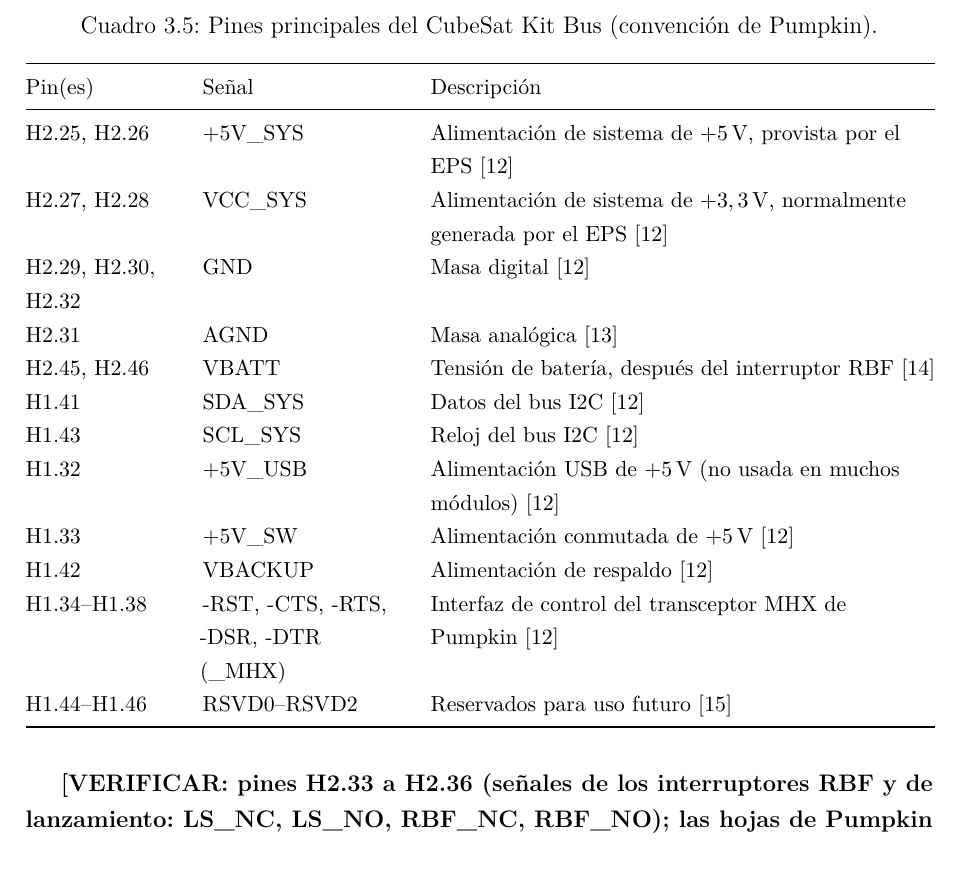
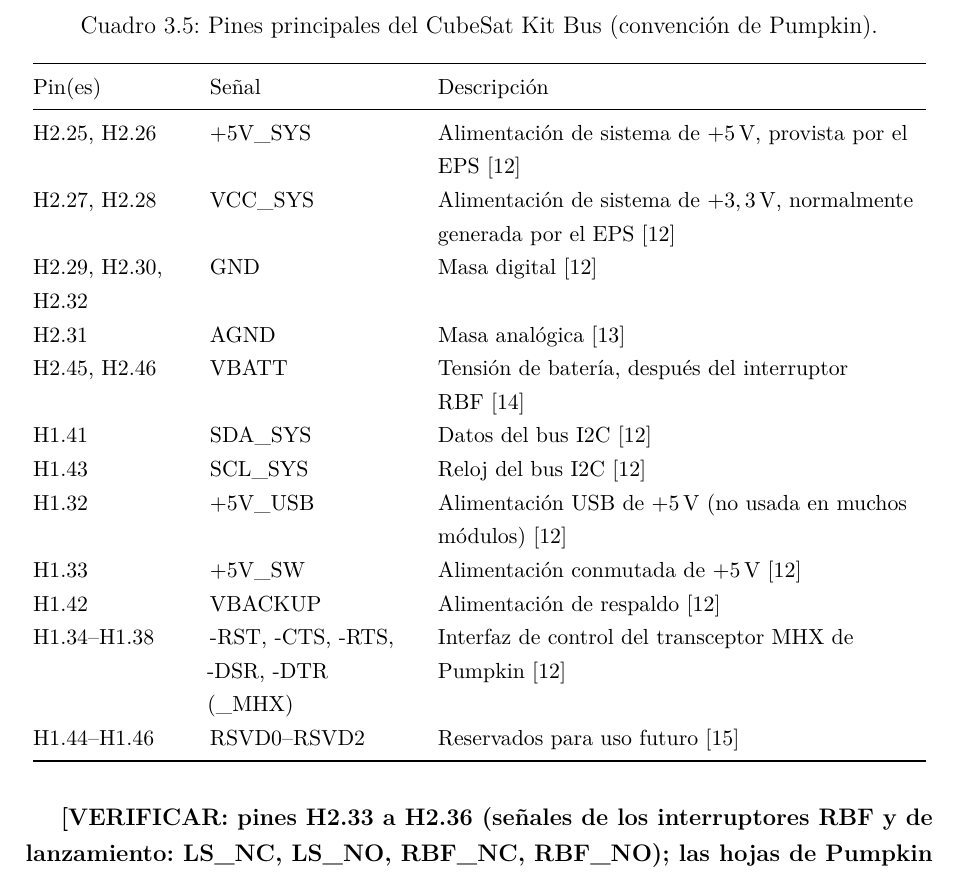
Before and after one commit to AMendesRosa/Investigacion_PS, a LaTeX document (main.tex, which reads secciones/02_pc104.tex): part of page 20 of 27, cut so that both start at the same text. Compiled offline with pdfLaTeX.

Commit message:
Cambio_.json

```diff
--- a/main.tex
+++ b/main.tex
@@ -31,13 +32,10 @@
 \usepackage{csquotes}
 \usepackage[backend=biber,style=ieee,sorting=none]{biblatex}
 \addbibresource{referencias.bib}
+\setcounter{biburlnumpenalty}{100}
+\setcounter{biburlucpenalty}{100}
+\setcounter{biburllcpenalty}{100}
 
-  \setcounter{biburlnumpenalty}{100}
-  \setcounter{biburlucpenalty}{100}
-  \setcounter{biburllcpenalty}{100}
-
-% ---------- Enlaces (cargar al final) ----------
-\usepackage[hidelinks]{hyperref}
 
 % ---------- Datos del documento ----------
 \title{Relevamiento técnico y normativo, estándares espaciales y técnicas de diseño de PCB orientadas a nanosatélites CubeSat}
--- a/secciones/02_pc104.tex
+++ b/secciones/02_pc104.tex
@@ -140,7 +140,7 @@ La asignación de pines de H1 y H2 no forma parte de ningún estándar formal: e
   \caption{Pines principales del CubeSat Kit Bus (convención de Pumpkin).}
   \label{tab:pc104-cskb}
   \small
-  \begin{tabular}{@{}>{\raggedright\arraybackslash}p{2.7cm}>{\raggedright\arraybackslash}p{3.6cm}>{\raggedright\arraybackslash}p{8.9cm}@{}}
+  \begin{tabular}{@{}>{\raggedright\arraybackslash}p{2.7cm}>{\raggedright\arraybackslash}p{3.6cm}>{\raggedright\arraybackslash}p{8.6cm}@{}}
     \toprule
     Pin(es) & Señal & Descripción \\
     \midrule
```
Also changed, not shown: main.pdf, main.tex (1 more changed lines).
